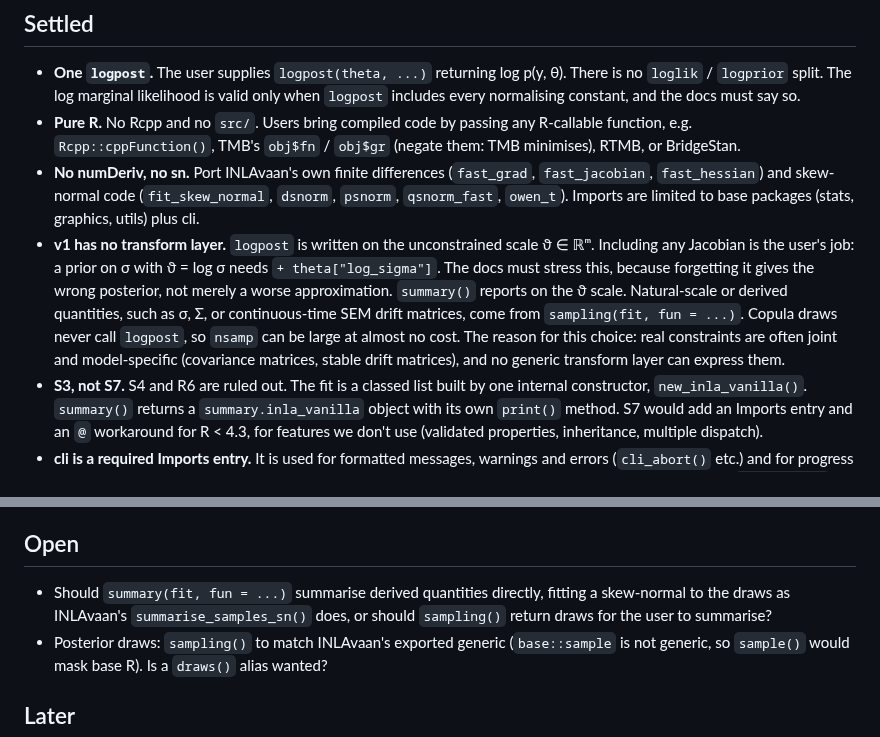
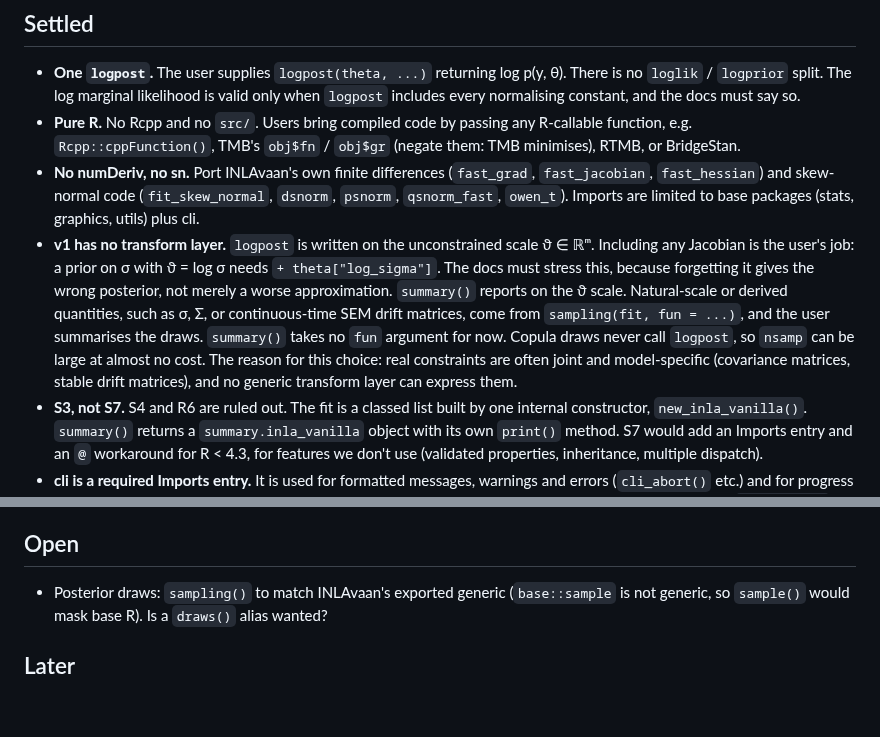
Before and after one commit to haziqj/inlavanilla, a Markdown page: lab/DESIGN.md, 2 parts joined by grey strips. Drawn GitHub-style; blank space fills up the shorter version.

Commit message:
Note that summary() reports the unconstrained scale only
Co-Authored-By: Claude Opus 5.5 <noreply@anthropic.com>
Claude-Session: https://claude.ai/code/session_0125VTW5bQLJfBYAaUJU6Zva

```diff
--- a/lab/DESIGN.md
+++ b/lab/DESIGN.md
@@ -7,7 +7,7 @@ Decisions agreed after `IDEA.md` was written. Where the two disagree, this file
 - **One `logpost`.** The user supplies `logpost(theta, ...)` returning log p(y, θ). There is no `loglik` / `logprior` split. The log marginal likelihood is valid only when `logpost` includes every normalising constant, and the docs must say so.
 - **Pure R.** No Rcpp and no `src/`. Users bring compiled code by passing any R-callable function, e.g. `Rcpp::cppFunction()`, TMB's `obj$fn` / `obj$gr` (negate them: TMB minimises), RTMB, or BridgeStan.
 - **No numDeriv, no sn.** Port INLAvaan's own finite differences (`fast_grad`, `fast_jacobian`, `fast_hessian`) and skew-normal code (`fit_skew_normal`, `dsnorm`, `psnorm`, `qsnorm_fast`, `owen_t`). Imports are limited to base packages (stats, graphics, utils) plus cli.
-- **v1 has no transform layer.** `logpost` is written on the unconstrained scale ϑ ∈ ℝᵐ. Including any Jacobian is the user's job: a prior on σ with ϑ = log σ needs `+ theta["log_sigma"]`. The docs must stress this, because forgetting it gives the wrong posterior, not merely a worse approximation. `summary()` reports on the ϑ scale. Natural-scale or derived quantities, such as σ, Σ, or continuous-time SEM drift matrices, come from `sampling(fit, fun = ...)`. Copula draws never call `logpost`, so `nsamp` can be large at almost no cost. The reason for this choice: real constraints are often joint and model-specific (covariance matrices, stable drift matrices), and no generic transform layer can express them.
+- **v1 has no transform layer.** `logpost` is written on the unconstrained scale ϑ ∈ ℝᵐ. Including any Jacobian is the user's job: a prior on σ with ϑ = log σ needs `+ theta["log_sigma"]`. The docs must stress this, because forgetting it gives the wrong posterior, not merely a worse approximation. `summary()` reports on the ϑ scale. Natural-scale or derived quantities, such as σ, Σ, or continuous-time SEM drift matrices, come from `sampling(fit, fun = ...)`, and the user summarises the draws. `summary()` takes no `fun` argument for now. Copula draws never call `logpost`, so `nsamp` can be large at almost no cost. The reason for this choice: real constraints are often joint and model-specific (covariance matrices, stable drift matrices), and no generic transform layer can express them.
 - **S3, not S7.** S4 and R6 are ruled out. The fit is a classed list built by one internal constructor, `new_inla_vanilla()`. `summary()` returns a `summary.inla_vanilla` object with its own `print()` method. S7 would add an Imports entry and an `@` workaround for R < 4.3, for features we don't use (validated properties, inheritance, multiple dispatch).
 - **cli is a required Imports entry.** It is used for formatted messages, warnings and errors (`cli_abort()` etc.) and for progress bars and steps, as in INLAvaan. It may be dropped at a later optimisation stage, but not before. Add it to `DESCRIPTION` with the first code that uses it, to avoid an unused-Imports NOTE.
 - **VB mean correction on by default.** It feeds the log marginal likelihood (+½ δᵀHδ, as in INLAvaan) and later LOO/WAIC. It is also a diagnostic of the skew-normal fit, because skew-normal means should agree with ϑ̃ (Prop. 3.4). In INLAvaan the skew-normal scan is centred at the mode ϑ*, so the VB shift does not move the marginals themselves.
@@ -26,7 +26,6 @@ Decisions agreed after `IDEA.md` was written. Where the two disagree, this file
 
 ## Open
 
-- Should `summary(fit, fun = ...)` summarise derived quantities directly, fitting a skew-normal to the draws as INLAvaan's `summarise_samples_sn()` does, or should `sampling()` return draws for the user to summarise?
 - Posterior draws: `sampling()` to match INLAvaan's exported generic (`base::sample` is not generic, so `sample()` would mask base R). Is a `draws()` alias wanted?
 
 ## Later
```
